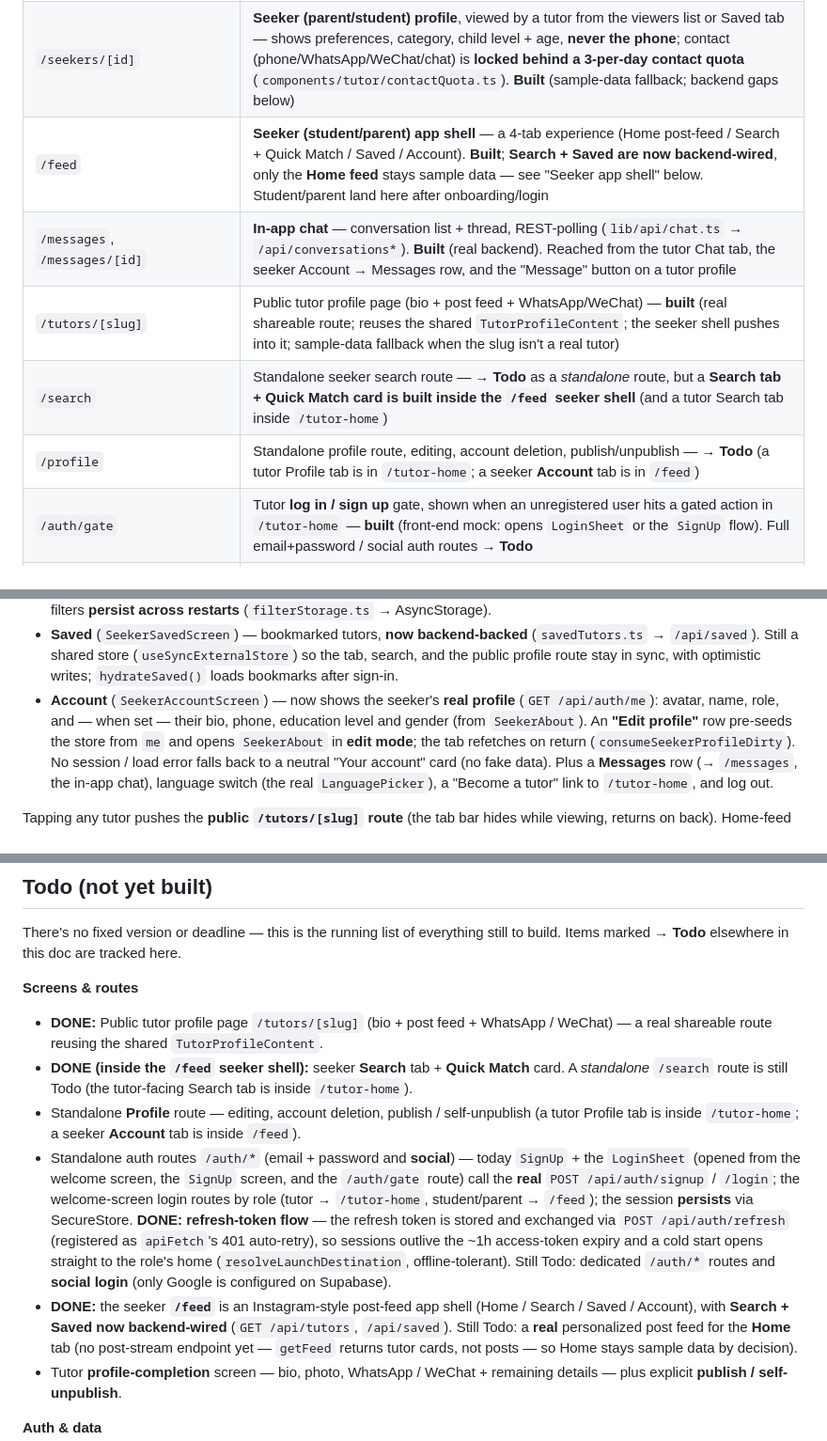
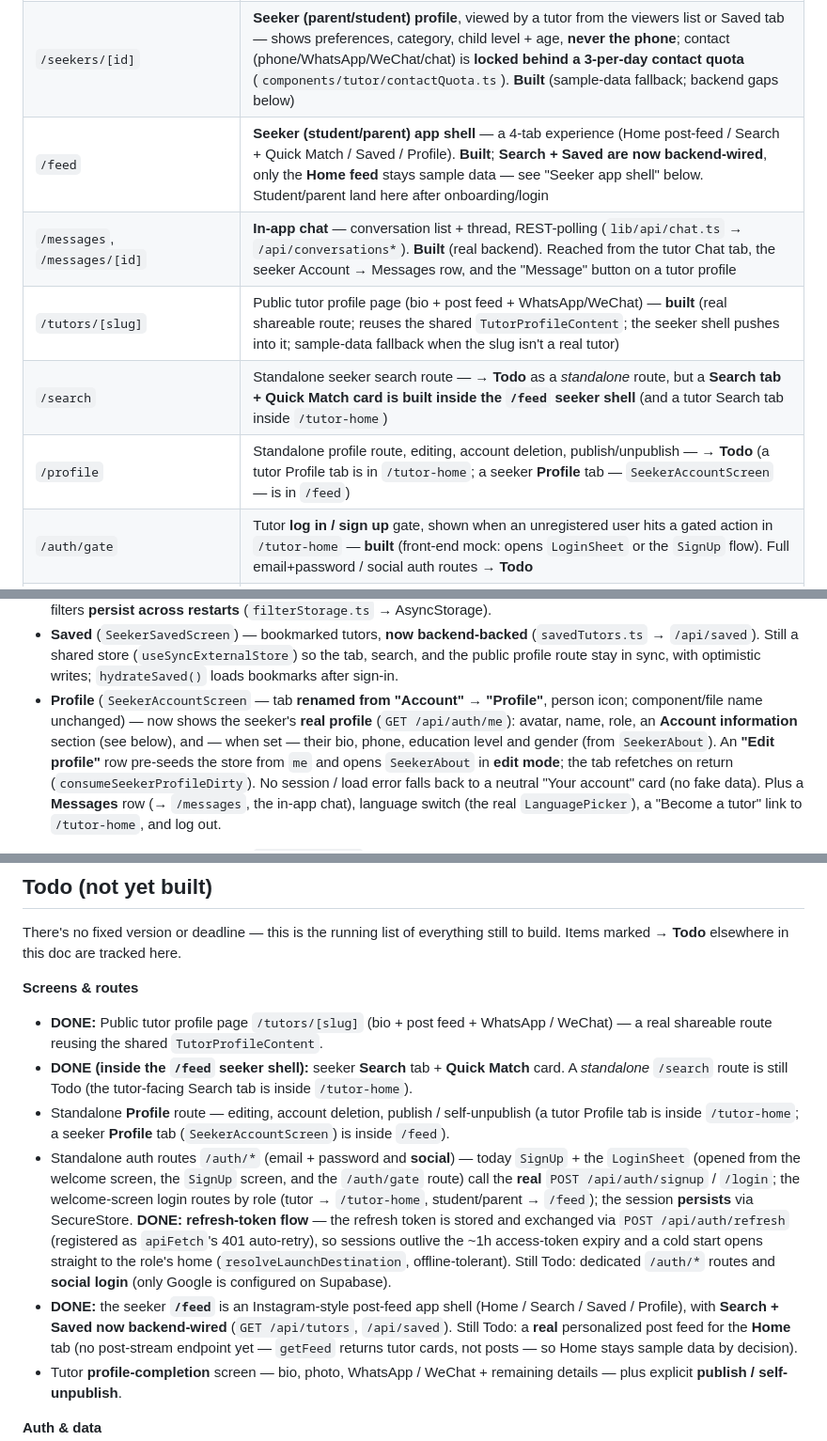
Before and after one commit to alveeno/learnsum-mvp-expo-app, a Markdown page: CLAUDE.md, 3 parts joined by grey strips. Shown at 94% size. GitHub-like rendering.

Commit message:
docs: rename stale seeker "Account" tab refs to "Profile" in CLAUDE.md
Follow-up to the Account-information change that relabeled the seeker's
bottom-right tab Account -> Profile. Updates the nav table, seeker-shell
section, and the remaining "seeker Account tab" mentions; the component/file
name SeekerAccountScreen is unchanged.

Co-Authored-By: Claude Opus 4.8 <noreply@anthropic.com>

```diff
--- a/CLAUDE.md
+++ b/CLAUDE.md
@@ -191,11 +191,11 @@ File-based routes (Expo Router). Route map:
 | `/tutor-home`    | **Tutor app shell** a tutor lands on after picking "Tutor" — a 5-tab experience (Home / Search / Chat / **Saved** / Profile). **Built**; **Search + Chat are now backend-wired**, Home stays sample data. **Analytics moved off the tab bar** to the Home **heart icon** (`/analytics`); its old slot is the **Saved** tab — see "Tutor app shell" below |
 | `/analytics`     | Tutor **Analytics**, opened from the Home feed **heart icon** — headline is a **free, tappable "who viewed your profile"** list (profile viewers → tap to open a seeker); the reach/post dashboard below stays a premium mock. **Built** (viewers + quota are mock/`__DEV__` fallback pending backend) |
 | `/seekers/[id]`  | **Seeker (parent/student) profile**, viewed by a tutor from the viewers list or Saved tab — shows preferences, category, child level + age, **never the phone**; contact (phone/WhatsApp/WeChat/chat) is **locked behind a 3-per-day contact quota** (`components/tutor/contactQuota.ts`). **Built** (sample-data fallback; backend gaps below) |
-| `/feed`          | **Seeker (student/parent) app shell** — a 4-tab experience (Home post-feed / Search + Quick Match / Saved / Account). **Built**; **Search + Saved are now backend-wired**, only the **Home feed** stays sample data — see "Seeker app shell" below. Student/parent land here after onboarding/login |
+| `/feed`          | **Seeker (student/parent) app shell** — a 4-tab experience (Home post-feed / Search + Quick Match / Saved / Profile). **Built**; **Search + Saved are now backend-wired**, only the **Home feed** stays sample data — see "Seeker app shell" below. Student/parent land here after onboarding/login |
 | `/messages`, `/messages/[id]` | **In-app chat** — conversation list + thread, REST-polling (`lib/api/chat.ts` → `/api/conversations*`). **Built** (real backend). Reached from the tutor Chat tab, the seeker Account → Messages row, and the "Message" button on a tutor profile |
 | `/tutors/[slug]` | Public tutor profile page (bio + post feed + WhatsApp/WeChat) — **built** (real shareable route; reuses the shared `TutorProfileContent`; the seeker shell pushes into it; sample-data fallback when the slug isn't a real tutor) |
 | `/search`        | Standalone seeker search route — **→ Todo** as a *standalone* route, but a **Search tab + Quick Match card is built inside the `/feed` seeker shell** (and a tutor Search tab inside `/tutor-home`) |
-| `/profile`       | Standalone profile route, editing, account deletion, publish/unpublish — **→ Todo** (a tutor Profile tab is in `/tutor-home`; a seeker **Account** tab is in `/feed`) |
+| `/profile`       | Standalone profile route, editing, account deletion, publish/unpublish — **→ Todo** (a tutor Profile tab is in `/tutor-home`; a seeker **Profile** tab — `SeekerAccountScreen` — is in `/feed`) |
 | `/auth/gate`     | Tutor **log in / sign up** gate, shown when an unregistered user hits a gated action in `/tutor-home` — **built** (front-end mock: opens `LoginSheet` or the `SignUp` flow). Full email+password / social auth routes **→ Todo** |
 | `/post-new`      | Tutor **post composer** (text + a post_type + optional photo/video) → `POST /api/tutors/[slug]/posts` (+ `POST /api/upload`) — **built**; opened from the Home feed "+" and the Profile Posts section |
 | `/onboarding/CreateAccount` | **Student/parent final credential step** (email + password / social) → `POST /api/auth/signup` then the **best-effort** one-shot save → `Welcome` → `/feed` — **built** (Option A: credentials on the last step; reuses the trilingual `signup.*` copy) |
@@ -495,8 +495,9 @@ tabs. **English-only** like the tutor shell. **Search + Saved are now backend-wi
 - **Saved** (`SeekerSavedScreen`) — bookmarked tutors, **now backend-backed** (`savedTutors.ts` →
   `/api/saved`). Still a shared store (`useSyncExternalStore`) so the tab, search, and the public
   profile route stay in sync, with optimistic writes; `hydrateSaved()` loads bookmarks after sign-in.
-- **Account** (`SeekerAccountScreen`) — now shows the seeker's **real profile** (`GET /api/auth/me`):
-  avatar, name, role, and — when set — their bio, phone, education level and gender (from `SeekerAbout`).
+- **Profile** (`SeekerAccountScreen` — tab **renamed from "Account" → "Profile"**, person icon; component/file
+  name unchanged) — now shows the seeker's **real profile** (`GET /api/auth/me`): avatar, name, role, an
+  **Account information** section (see below), and — when set — their bio, phone, education level and gender (from `SeekerAbout`).
   An **"Edit profile"** row pre-seeds the store from `me` and opens `SeekerAbout` in **edit mode**; the
   tab refetches on return (`consumeSeekerProfileDirty`). No session / load error falls back to a neutral
   "Your account" card (no fake data). Plus a **Messages** row (→ `/messages`, the in-app chat), language
@@ -763,7 +764,7 @@ Items marked **→ Todo** elsewhere in this doc are tracked here.
 - **DONE (inside the `/feed` seeker shell):** seeker **Search** tab + **Quick Match** card. A
   *standalone* `/search` route is still Todo (the tutor-facing Search tab is inside `/tutor-home`).
 - Standalone **Profile** route — editing, account deletion, publish / self-unpublish (a tutor
-  Profile tab is inside `/tutor-home`; a seeker **Account** tab is inside `/feed`).
+  Profile tab is inside `/tutor-home`; a seeker **Profile** tab (`SeekerAccountScreen`) is inside `/feed`).
 - Standalone auth routes `/auth/*` (email + password and **social**) — today `SignUp` + the
   `LoginSheet` (opened from the welcome screen, the `SignUp` screen, and the `/auth/gate` route)
   call the **real** `POST /api/auth/signup` / `/login`; the welcome-screen login routes by role
@@ -773,7 +774,7 @@ Items marked **→ Todo** elsewhere in this doc are tracked here.
   cold start opens straight to the role's home (`resolveLaunchDestination`, offline-tolerant). Still
   Todo: dedicated `/auth/*` routes and **social login** (only Google is configured on Supabase).
 - **DONE:** the seeker **`/feed`** is an Instagram-style post-feed app shell (Home / Search / Saved /
-  Account), with **Search + Saved now backend-wired** (`GET /api/tutors`, `/api/saved`). Still Todo:
+  Profile), with **Search + Saved now backend-wired** (`GET /api/tutors`, `/api/saved`). Still Todo:
   a **real** personalized post feed for the **Home** tab (no post-stream endpoint yet — `getFeed`
   returns tutor cards, not posts — so Home stays sample data by decision).
 - Tutor **profile-completion** screen — bio, photo, WhatsApp / WeChat + remaining
```
Also changed, not shown: other parts of CLAUDE.md (+1 -1 lines).
